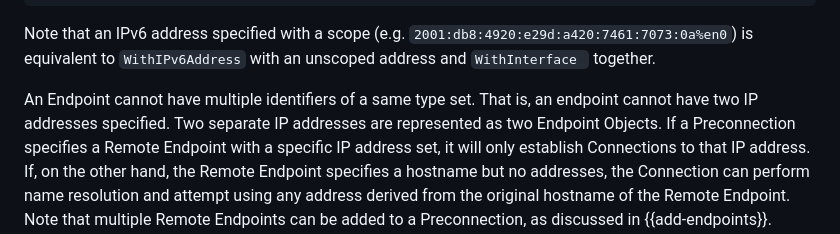
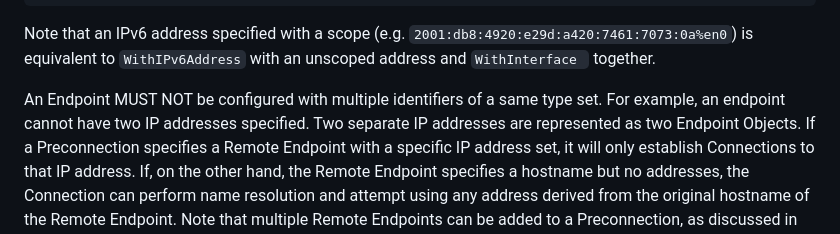
Before and after one commit to ietf-tapswg/api-drafts, a Markdown page: draft-ietf-taps-interface.md, the part around the change. GitHub-like rendering.

Commit message:
Normatively forbid multiple identifiers per endpoint. Closes #1093.

```diff
--- a/draft-ietf-taps-interface.md
+++ b/draft-ietf-taps-interface.md
@@ -718,8 +718,8 @@ LocalSpecifier.WithInterface("en0")
 Note that an IPv6 address specified with a scope (e.g. `2001:db8:4920:e29d:a420:7461:7073:0a%en0`)
 is equivalent to `WithIPv6Address` with an unscoped address and `WithInterface ` together.
 
-An Endpoint cannot have multiple identifiers of a same type set. That is,
-an endpoint cannot have two IP addresses specified. Two separate IP addresses
+An Endpoint MUST NOT be configured with multiple identifiers of a same type set.
+For example, an endpoint cannot have two IP addresses specified. Two separate IP addresses
 are represented as two Endpoint Objects. If a Preconnection specifies a Remote
 Endpoint with a specific IP address set, it will only establish Connections to
 that IP address. If, on the other hand, the Remote Endpoint specifies a hostname
```
